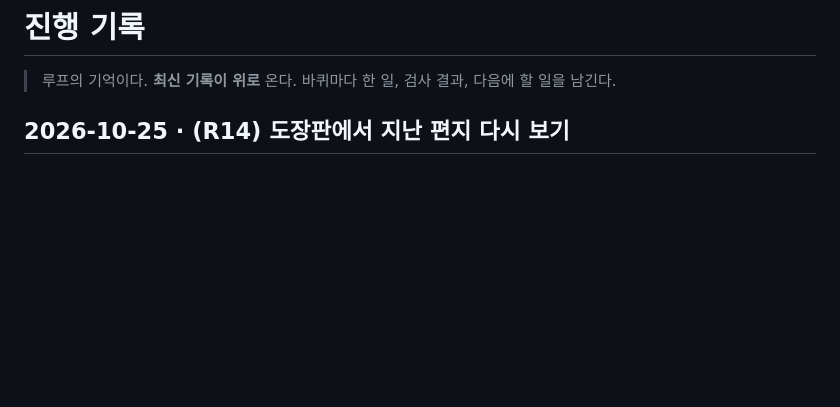
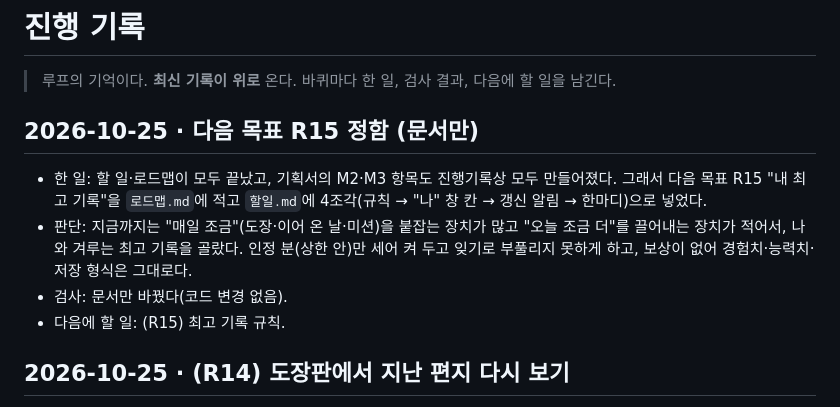
Before and after one commit to qkrrjs0811/game_creator, a Markdown page: 진행기록.md, the part around the change. Drawn GitHub-style; blank space fills up the shorter version.

```diff
--- a/진행기록.md
+++ b/진행기록.md
@@ -1,6 +1,12 @@
 # 진행 기록
 
 > 루프의 기억이다. **최신 기록이 위로** 온다. 바퀴마다 한 일, 검사 결과, 다음에 할 일을 남긴다.
+
+## 2026-10-25 · 다음 목표 R15 정함 (문서만)
+- 한 일: 할 일·로드맵이 모두 끝났고, 기획서의 M2·M3 항목도 진행기록상 모두 만들어졌다. 그래서 다음 목표 R15 "내 최고 기록"을 `로드맵.md`에 적고 `할일.md`에 4조각(규칙 → "나" 창 칸 → 갱신 알림 → 한마디)으로 넣었다.
+- 판단: 지금까지는 "매일 조금"(도장·이어 온 날·미션)을 붙잡는 장치가 많고 "오늘 조금 더"를 끌어내는 장치가 적어서, 나와 겨루는 최고 기록을 골랐다. 인정 분(상한 안)만 세어 켜 두고 잊기로 부풀리지 못하게 하고, 보상이 없어 경험치·능력치·저장 형식은 그대로다.
+- 검사: 문서만 바꿨다(코드 변경 없음).
+- 다음에 할 일: (R15) 최고 기록 규칙.
 
 ## 2026-10-25 · (R14) 도장판에서 지난 편지 다시 보기
 - 한 일: "나" 창 도장판의 이번 주 목표 칸 아래에 분홍 "💌 지난주 편지 보기" 버튼(높이 44px)을 두고, 누르면 홈 편지 카드와 같은 글자(합계·차이, 도장·가장 많이 한 활동·날 칩, 권하는 한 줄)를 그 자리에 펼친다. 다시 누르면 "접기", 창을 닫으면 접힌다. 지난주 인정 분이 없으면(`lastWeekLetter`가 null) 버튼을 숨긴다. `SkillsView.letter`에 `letterCard` 글자를 넘기고 `letterPanelHtml`로 그린다.
```
Also changed, not shown: 로드맵.md (+4 -0 lines), 할일.md (+4 -0 lines).
